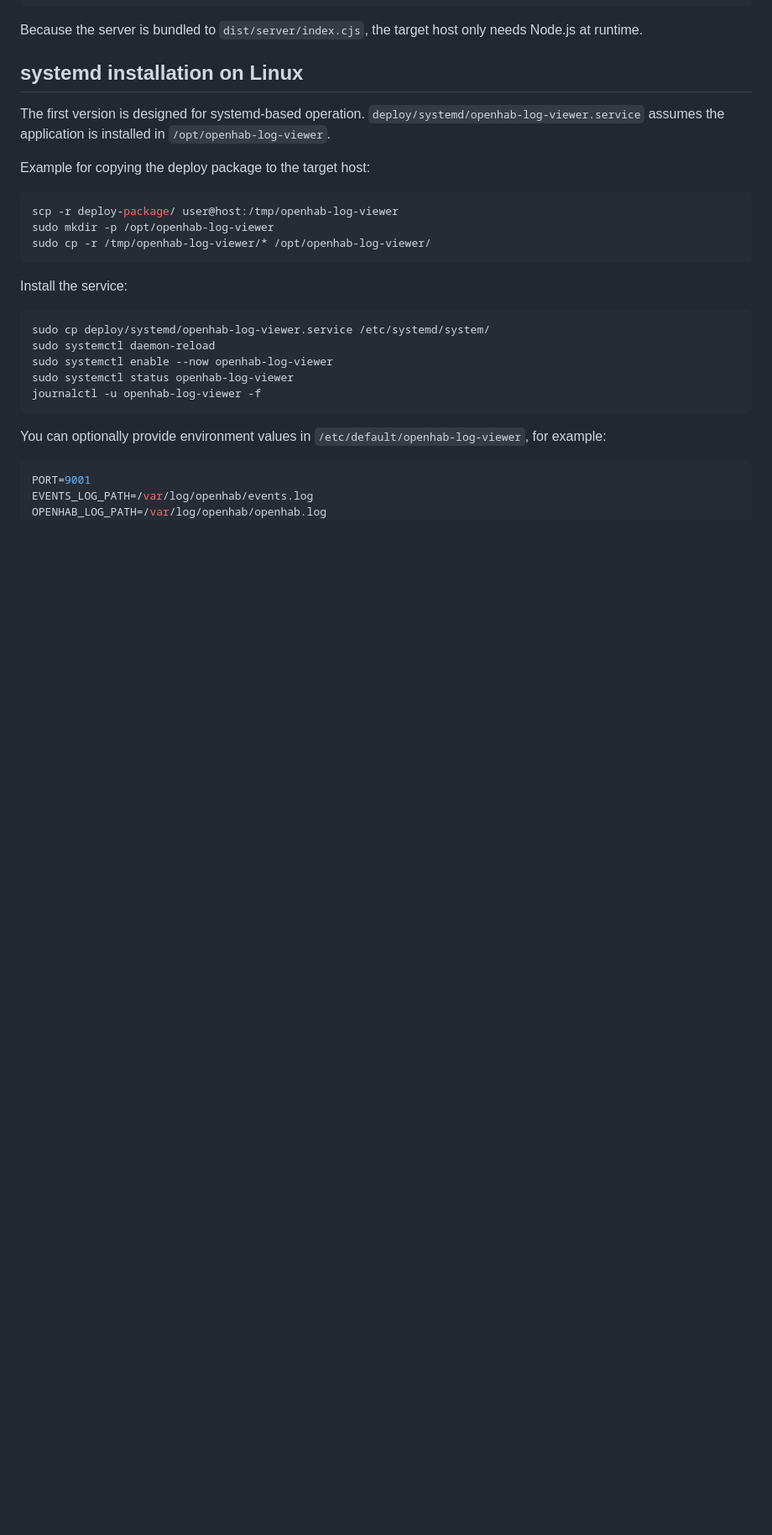
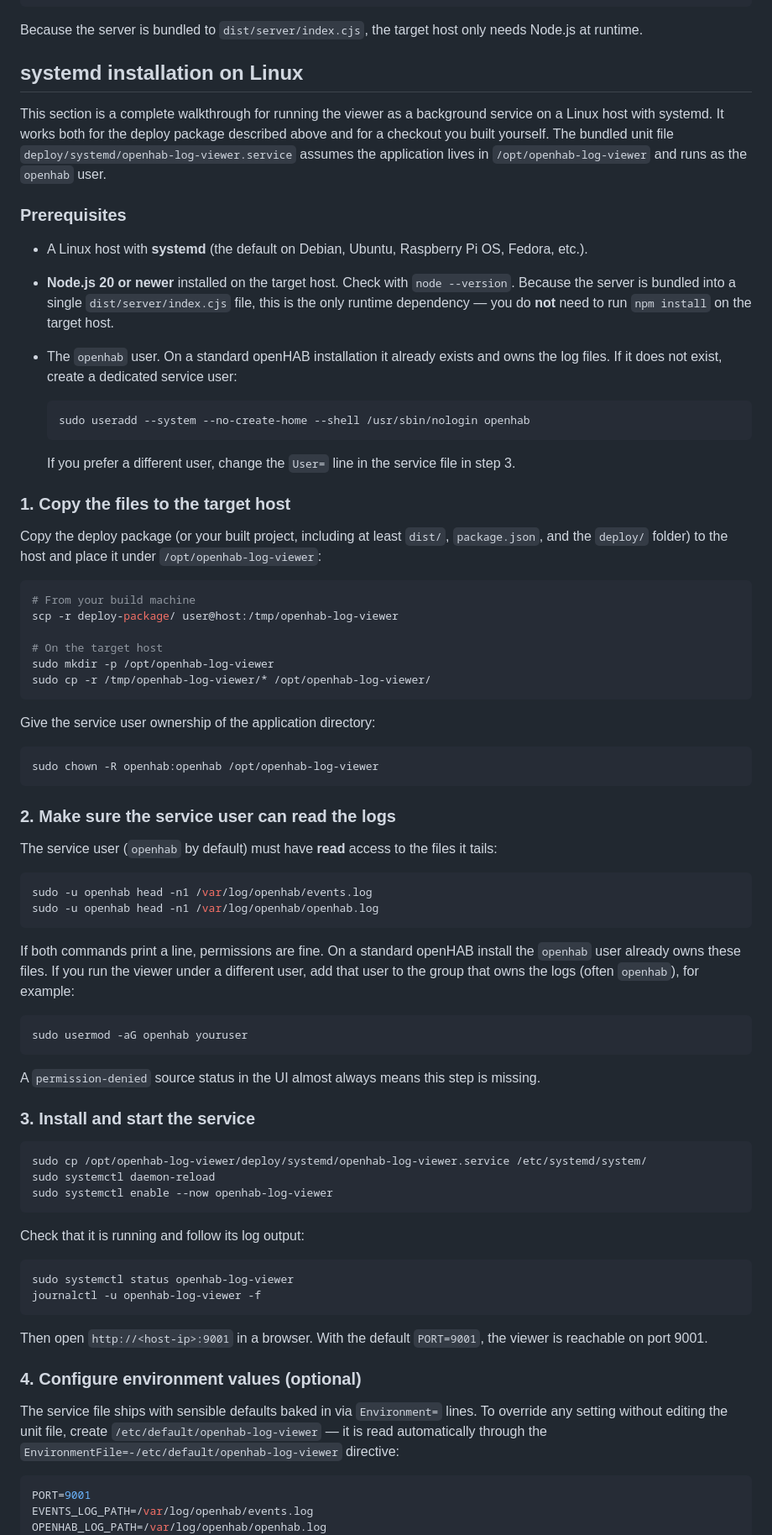
Before and after one commit to LarsLaskowski/OpenHabLogViewer, a Markdown page: README.md, the part around one of its changes. Shown at 84% size. GitHub-like rendering; blank space fills up the shorter version.

Commit message:
docs: add step-by-step systemd setup guide for Linux (#81)
Expand the README systemd section into a complete walkthrough for users who download the deploy package: prerequisites (Node.js 20+, openhab service user), copying and owning the install dir, verifying log read access, installing/starting the service, the EnvironmentFile override mechanism, plus update and uninstall steps. Align the example env values with the defaults baked into the shipped unit file.

````diff
--- a/README.md
+++ b/README.md
@@ -125,27 +125,76 @@ Because the server is bundled to `dist/server/index.cjs`, the target host only n
 
 ## systemd installation on Linux
 
-The first version is designed for systemd-based operation. `deploy/systemd/openhab-log-viewer.service` assumes the application is installed in `/opt/openhab-log-viewer`.
+This section is a complete walkthrough for running the viewer as a background service on a Linux host with systemd. It works both for the deploy package described above and for a checkout you built yourself. The bundled unit file `deploy/systemd/openhab-log-viewer.service` assumes the application lives in `/opt/openhab-log-viewer` and runs as the `openhab` user.
 
-Example for copying the deploy package to the target host:
+### Prerequisites
+
+- A Linux host with **systemd** (the default on Debian, Ubuntu, Raspberry Pi OS, Fedora, etc.).
+- **Node.js 20 or newer** installed on the target host. Check with `node --version`. Because the server is bundled into a single `dist/server/index.cjs` file, this is the only runtime dependency — you do **not** need to run `npm install` on the target host.
+- The `openhab` user. On a standard openHAB installation it already exists and owns the log files. If it does not exist, create a dedicated service user:
+
+  ```bash
+  sudo useradd --system --no-create-home --shell /usr/sbin/nologin openhab
+  ```
+
+  If you prefer a different user, change the `User=` line in the service file in step 3.
+
+### 1. Copy the files to the target host
+
+Copy the deploy package (or your built project, including at least `dist/`, `package.json`, and the `deploy/` folder) to the host and place it under `/opt/openhab-log-viewer`:
 
 ```bash
+# From your build machine
 scp -r deploy-package/ user@host:/tmp/openhab-log-viewer
+
+# On the target host
 sudo mkdir -p /opt/openhab-log-viewer
 sudo cp -r /tmp/openhab-log-viewer/* /opt/openhab-log-viewer/
 ```
 
-Install the service:
+Give the service user ownership of the application directory:
 
 ```bash
-sudo cp deploy/systemd/openhab-log-viewer.service /etc/systemd/system/
+sudo chown -R openhab:openhab /opt/openhab-log-viewer
+```
+
+### 2. Make sure the service user can read the logs
+
+The service user (`openhab` by default) must have **read** access to the files it tails:
+
+```bash
+sudo -u openhab head -n1 /var/log/openhab/events.log
+sudo -u openhab head -n1 /var/log/openhab/openhab.log
+```
+
+If both commands print a line, permissions are fine. On a standard openHAB install the `openhab` user already owns these files. If you run the viewer under a different user, add that user to the group that owns the logs (often `openhab`), for example:
+
+```bash
+sudo usermod -aG openhab youruser
+```
+
+A `permission-denied` source status in the UI almost always means this step is missing.
+
+### 3. Install and start the service
+
+```bash
+sudo cp /opt/openhab-log-viewer/deploy/systemd/openhab-log-viewer.service /etc/systemd/system/
 sudo systemctl daemon-reload
 sudo systemctl enable --now openhab-log-viewer
+```
+
+Check that it is running and follow its log output:
+
+```bash
 sudo systemctl status openhab-log-viewer
 journalctl -u openhab-log-viewer -f
 ```
 
-You can optionally provide environment values in `/etc/default/openhab-log-viewer`, for example:
+Then open `http://<host-ip>:9001` in a browser. With the default `PORT=9001`, the viewer is reachable on port 9001.
+
+### 4. Configure environment values (optional)
+
+The service file ships with sensible defaults baked in via `Environment=` lines. To override any setting without editing the unit file, create `/etc/default/openhab-log-viewer` — it is read automatically through the `EnvironmentFile=-/etc/default/openhab-log-viewer` directive:
 
 ```ini
 PORT=9001
````
Also changed, not shown: other parts of README.md (+28 -3 lines).
